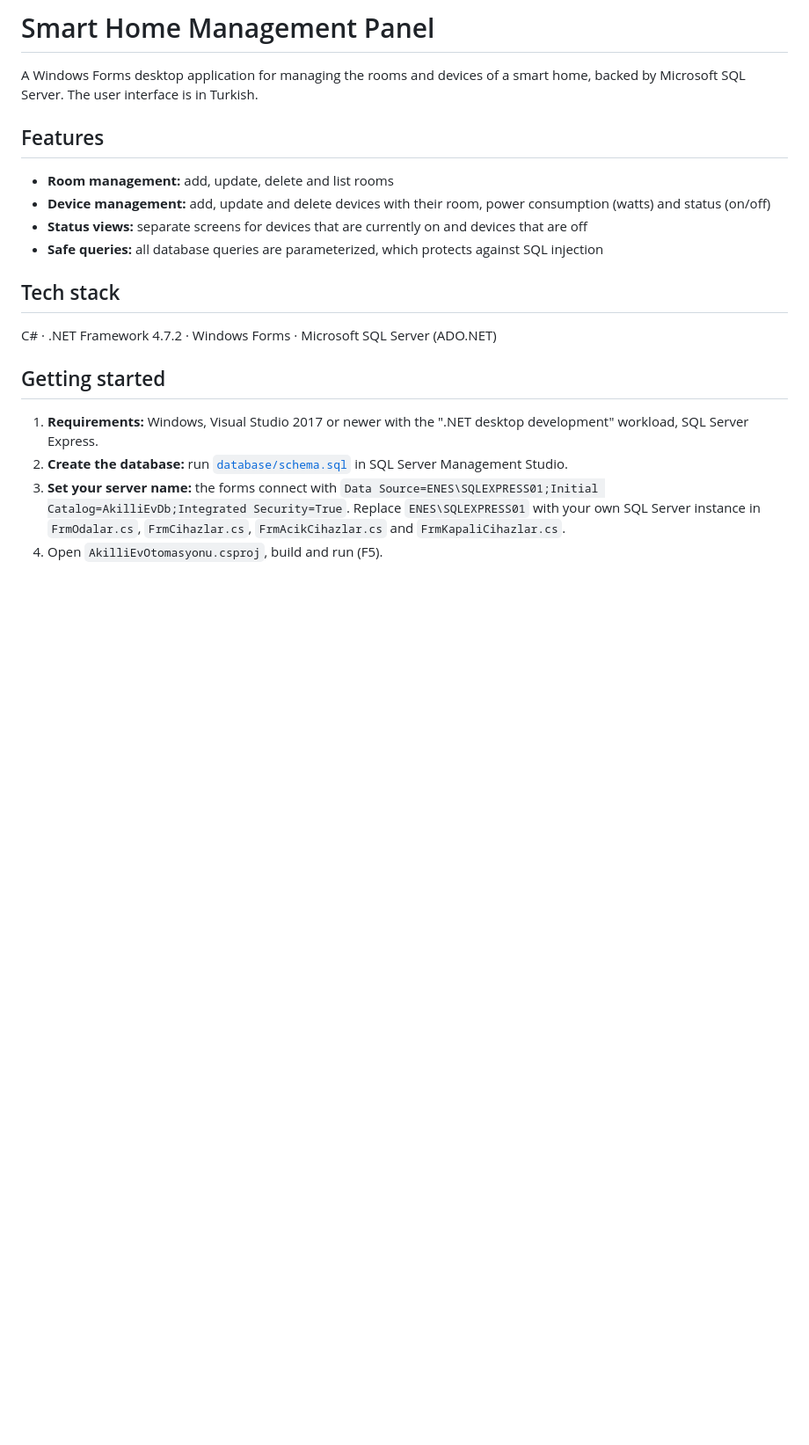
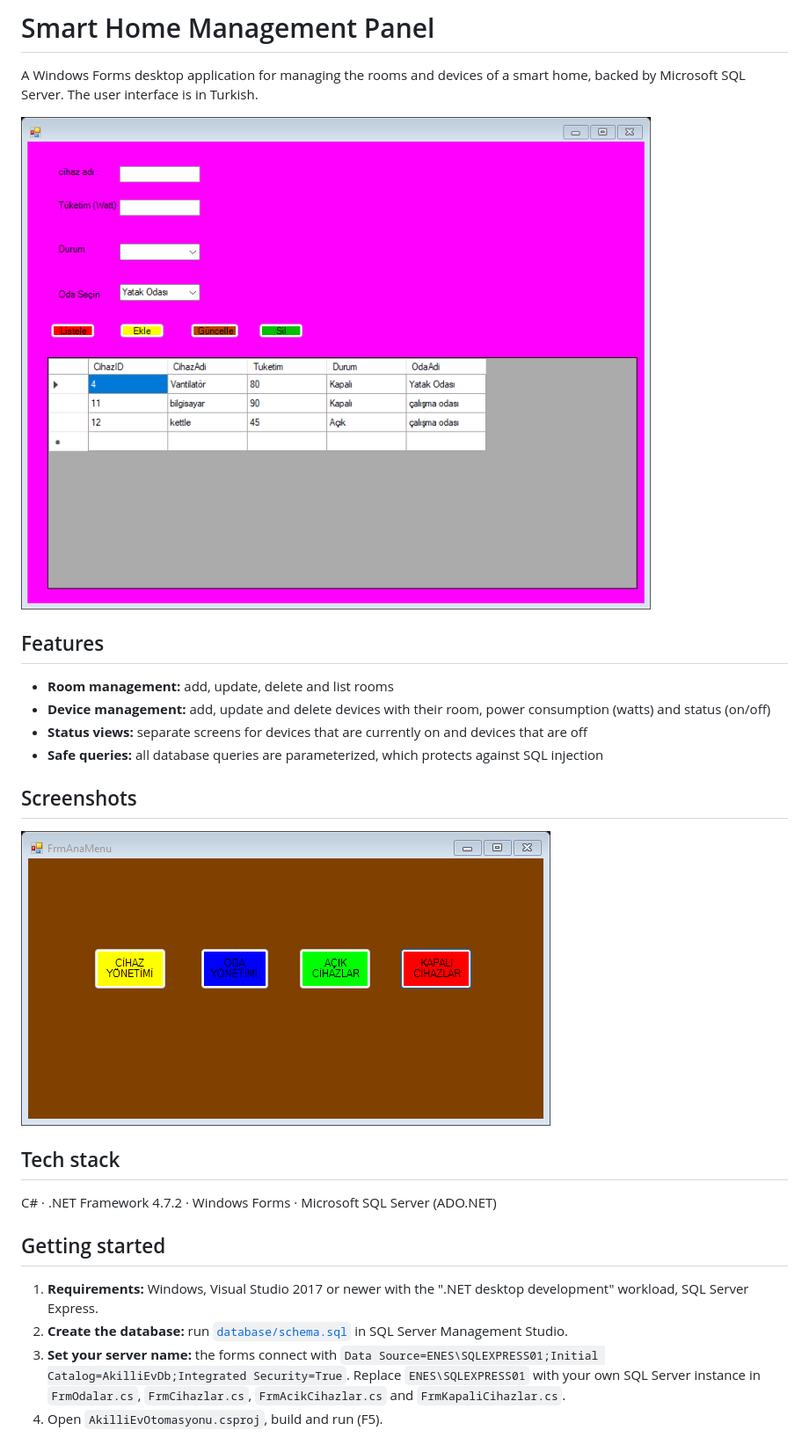
Before and after one commit to enestna/smart-home-management-panel, a Markdown page: README.md, the part around the change. Shown at 88% size. Rendered like a GitHub page; pictures changed too: docs/screenshots/devices.png (added), docs/screenshots/main-menu.png (added); blank space fills up the shorter version.

Commit message:
Add screenshots to the README
Co-Authored-By: Claude Opus 5.5 <noreply@anthropic.com>

```diff
--- a/README.md
+++ b/README.md
@@ -1,12 +1,17 @@
 # Smart Home Management Panel
 
 A Windows Forms desktop application for managing the rooms and devices of a smart home, backed by Microsoft SQL Server. The user interface is in Turkish.
+
+![Device management screen](docs/screenshots/devices.png)
 
 ## Features
 - **Room management:** add, update, delete and list rooms
 - **Device management:** add, update and delete devices with their room, power consumption (watts) and status (on/off)
 - **Status views:** separate screens for devices that are currently on and devices that are off
 - **Safe queries:** all database queries are parameterized, which protects against SQL injection
+
+## Screenshots
+![Main menu](docs/screenshots/main-menu.png)
 
 ## Tech stack
 C# · .NET Framework 4.7.2 · Windows Forms · Microsoft SQL Server (ADO.NET)
```
